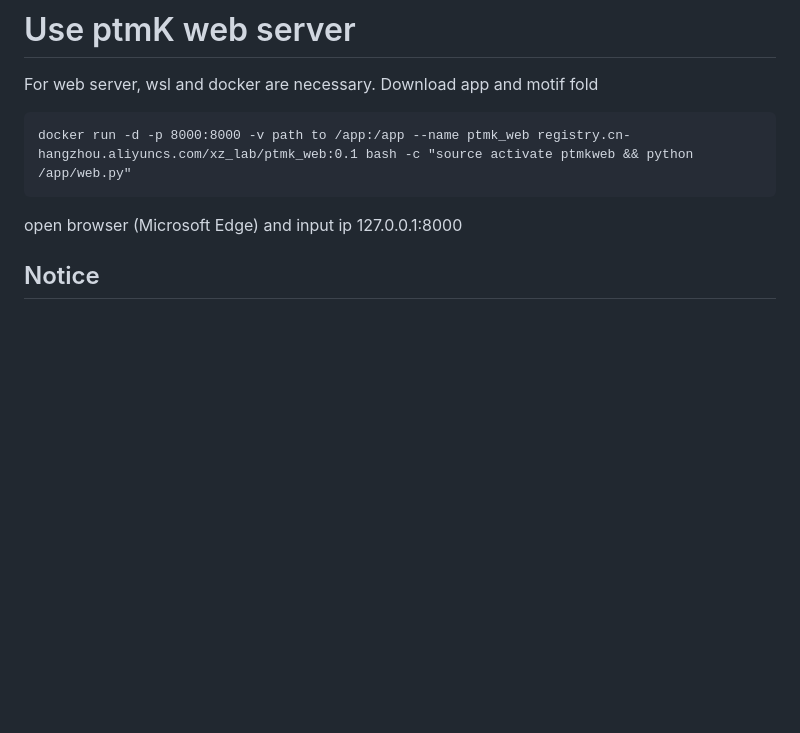
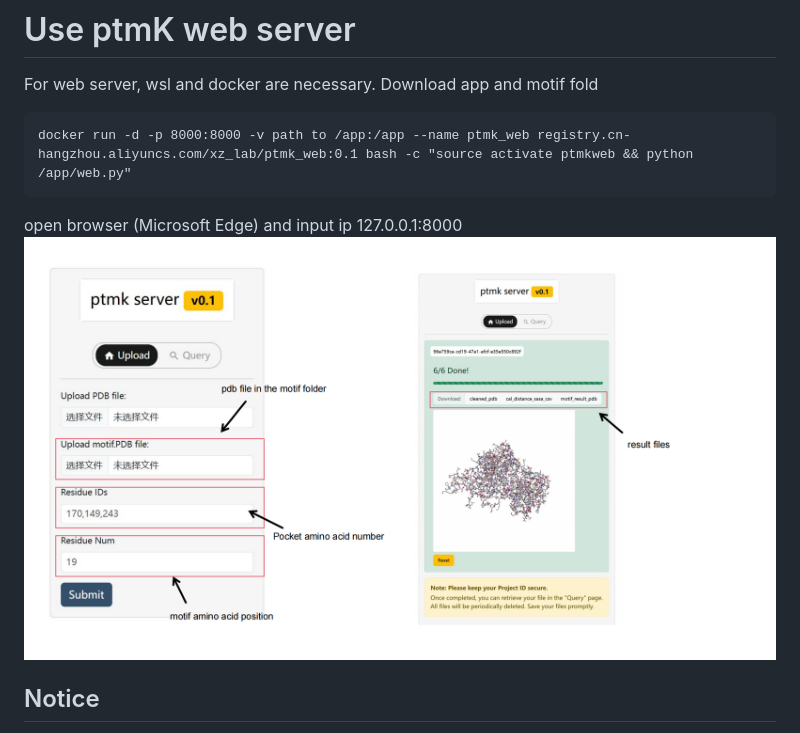
Before and after one commit to chenjief0628/ptmK, a Markdown page: README.md, the part around the change. GitHub-like rendering; blank space fills up the shorter version.

````diff
--- a/README.md
+++ b/README.md
@@ -30,6 +30,7 @@ Download app and motif fold
 docker run -d -p 8000:8000 -v path to /app:/app --name ptmk_web registry.cn-hangzhou.aliyuncs.com/xz_lab/ptmk_web:0.1 bash -c "source activate ptmkweb && python /app/web.py"
 ```
 open browser (Microsoft Edge) and input ip 127.0.0.1:8000
+![image](https://github.com/chenjief0628/ptmK/blob/main/fig/2_01.png)
 
 
 ## Notice
````
